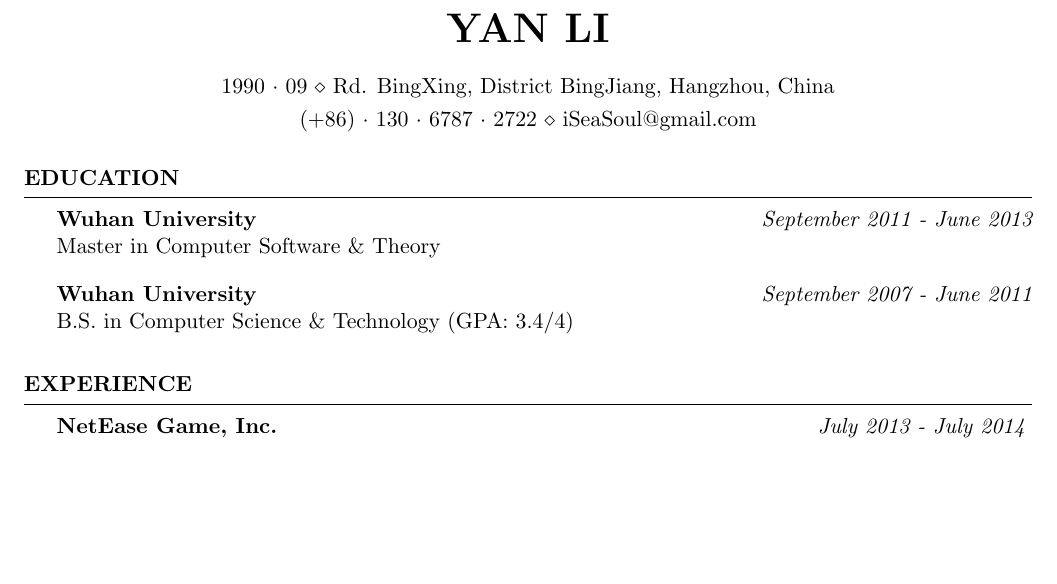
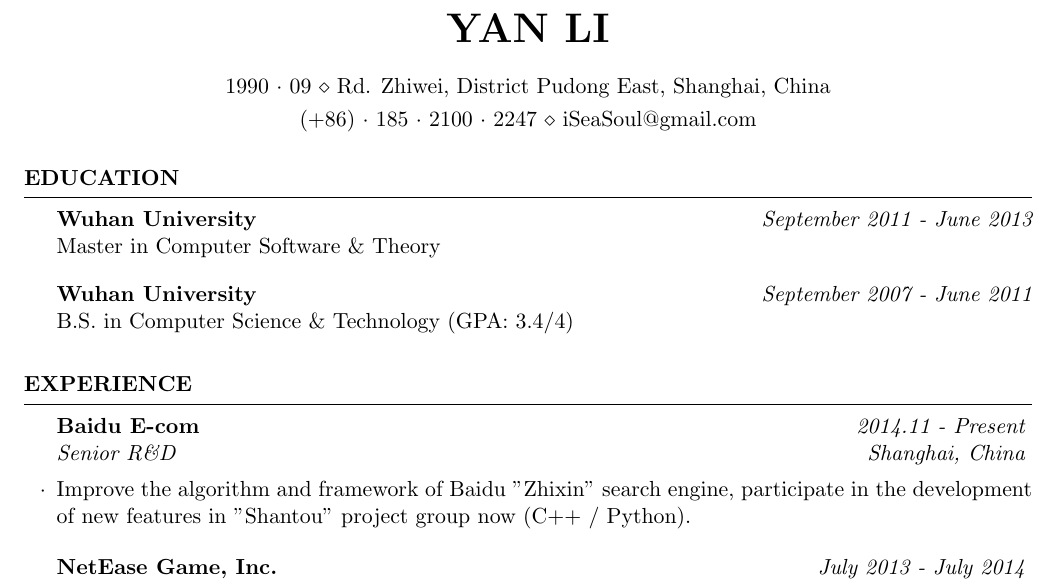
Before and after one commit to iSeaSoul/resume, a LaTeX CV (en/CV_EN.tex): part of the page before the commit and part of page 1 of 2 after it, cut so that both start at the same text, the shorter picture padded with empty space. Compiled offline with pdfLaTeX.

Commit message:
Update new work experience

```diff
--- a/en/CV_EN.tex
+++ b/en/CV_EN.tex
@@ -3,8 +3,8 @@
 \usepackage[left=0.75in,top=0.6in,right=0.75in,bottom=0.6in]{geometry}
 
 \name{Yan Li} % Your name
-\address{1990~$\cdot$~09 \\ Rd. BingXing, District BingJiang, Hangzhou, China}
-\address{(+86)~$\cdot$~130~$\cdot$~6787~$\cdot$~2722 \\ iSeaSoul@gmail.com}
+\address{1990~$\cdot$~09 \\ Rd. Zhiwei, District Pudong East, Shanghai, China}
+\address{(+86)~$\cdot$~185~$\cdot$~2100~$\cdot$~2247 \\ iSeaSoul@gmail.com}
 
 \begin{document}
 
@@ -21,6 +21,10 @@
 \end{rSection}
 
 \begin{rSection}{EXPERIENCE}
+
+\begin{rSubsection}{Baidu E-com}{2014.11 - Present}{Senior R\&D}{Shanghai, China}
+\item Improve the algorithm and framework of Baidu "Zhixin" search engine, participate in the development of new features in "Shantou" project group now (C++ / Python).
+\end{rSubsection}
 
 \begin{rSubsection}{NetEase Game, Inc.}{July 2013 - July 2014}{Senior Development Engineer}{Hangzhou, China}
 \item Finish a small but whole card mobile game in the training project within 2 months. Charge of all framework and logic in server.
```
Also changed, not shown: zh/CV_ZH.tex (+5 -2 lines), en/CV_EN.pdf, zh/CV_ZH.pdf, en/CV_EN.tex (2 more changed lines).
